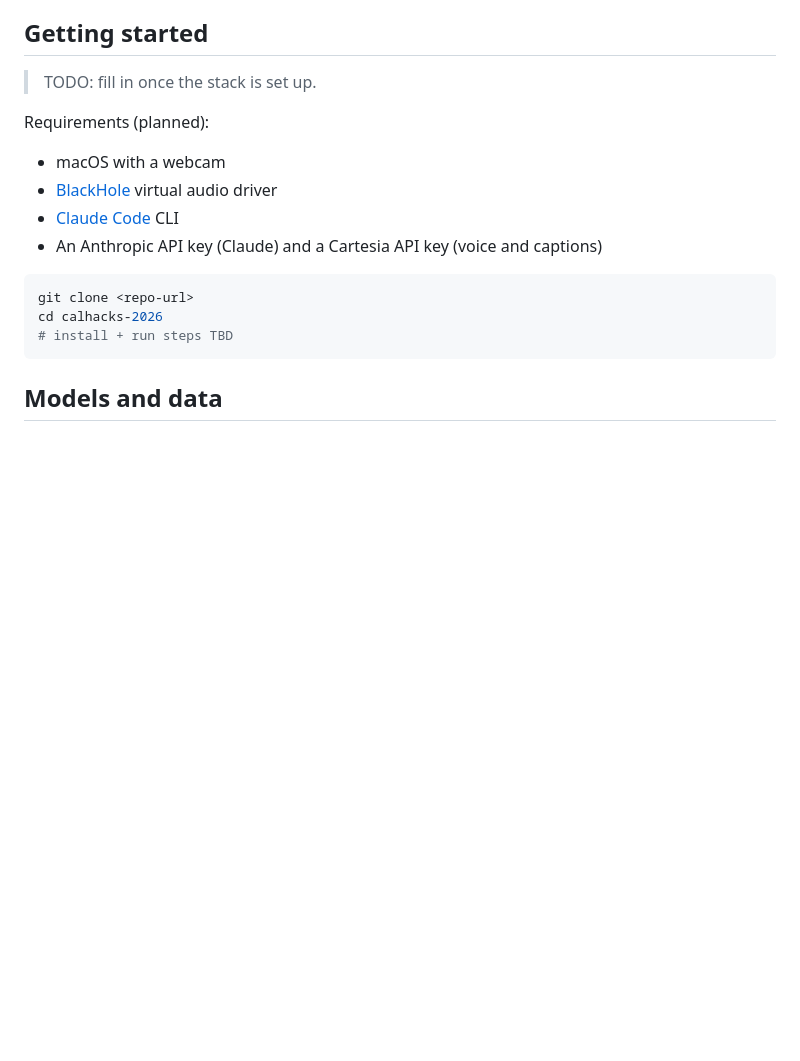
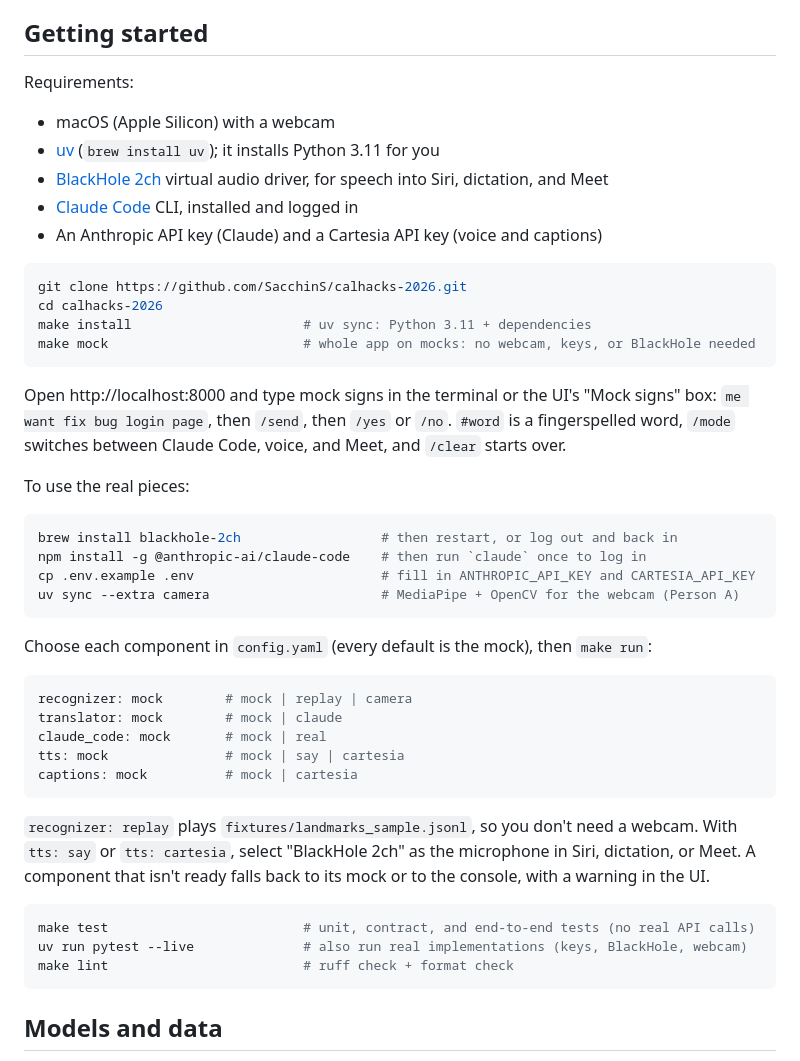
Before and after one commit to SacchinS/calhacks-2026, a Markdown page: README.md, the part around the change. Rendered like a GitHub page; blank space fills up the shorter version.

Commit message:
Fill in README Getting started

````diff
--- a/README.md
+++ b/README.md
@@ -64,18 +64,48 @@ The mock recognizer turns keyboard input into sign events, so the language, outp
 
 ## Getting started
 
-> TODO: fill in once the stack is set up.
-
-Requirements (planned):
-- macOS with a webcam
-- [BlackHole](https://github.com/ExistentialAudio/BlackHole) virtual audio driver
-- [Claude Code](https://docs.anthropic.com/en/docs/claude-code) CLI
+Requirements:
+- macOS (Apple Silicon) with a webcam
+- [uv](https://docs.astral.sh/uv/) (`brew install uv`); it installs Python 3.11 for you
+- [BlackHole 2ch](https://github.com/ExistentialAudio/BlackHole) virtual audio driver, for speech into Siri, dictation, and Meet
+- [Claude Code](https://docs.anthropic.com/en/docs/claude-code) CLI, installed and logged in
 - An Anthropic API key (Claude) and a Cartesia API key (voice and captions)
 
 ```bash
-git clone <repo-url>
+git clone https://github.com/SacchinS/calhacks-2026.git
 cd calhacks-2026
-# install + run steps TBD
+make install                      # uv sync: Python 3.11 + dependencies
+make mock                         # whole app on mocks: no webcam, keys, or BlackHole needed
+```
+
+Open http://localhost:8000 and type mock signs in the terminal or the UI's "Mock signs" box:
+`me want fix bug login page`, then `/send`, then `/yes` or `/no`. `#word` is a fingerspelled word, `/mode` switches between Claude Code, voice, and Meet, and `/clear` starts over.
+
+To use the real pieces:
+
+```bash
+brew install blackhole-2ch                  # then restart, or log out and back in
+npm install -g @anthropic-ai/claude-code    # then run `claude` once to log in
+cp .env.example .env                        # fill in ANTHROPIC_API_KEY and CARTESIA_API_KEY
+uv sync --extra camera                      # MediaPipe + OpenCV for the webcam (Person A)
+```
+
+Choose each component in `config.yaml` (every default is the mock), then `make run`:
+
+```yaml
+recognizer: mock        # mock | replay | camera
+translator: mock        # mock | claude
+claude_code: mock       # mock | real
+tts: mock               # mock | say | cartesia
+captions: mock          # mock | cartesia
+```
+
+`recognizer: replay` plays `fixtures/landmarks_sample.jsonl`, so you don't need a webcam. With `tts: say` or `tts: cartesia`, select "BlackHole 2ch" as the microphone in Siri, dictation, or Meet. A component that isn't ready falls back to its mock or to the console, with a warning in the UI.
+
+```bash
+make test                         # unit, contract, and end-to-end tests (no real API calls)
+uv run pytest --live              # also run real implementations (keys, BlackHole, webcam)
+make lint                         # ruff check + format check
 ```
 
 ## Models and data
````
